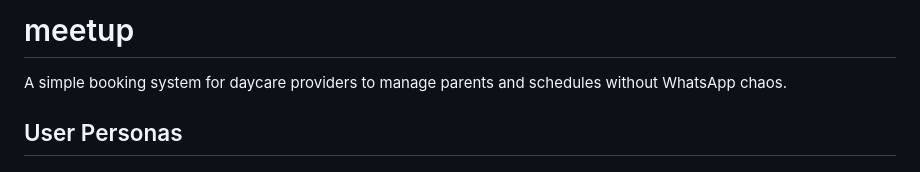
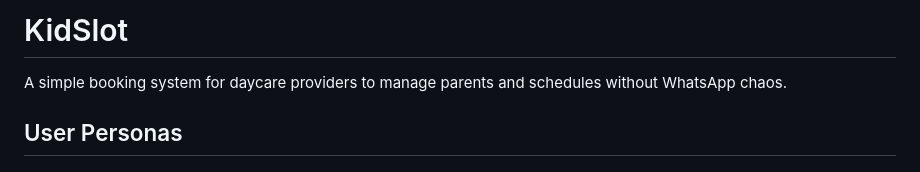
Before and after one commit to kamvusoft/kidslot, a Markdown page: README.md, the part around the change. Drawn GitHub-style.

Commit message:
Rename project from 'meetup' to 'KidSlot'

```diff
--- a/README.md
+++ b/README.md
@@ -1,4 +1,4 @@
-# meetup
+# KidSlot
 A simple booking system for daycare providers to manage parents and schedules without WhatsApp chaos.
 
 ## User Personas
```
